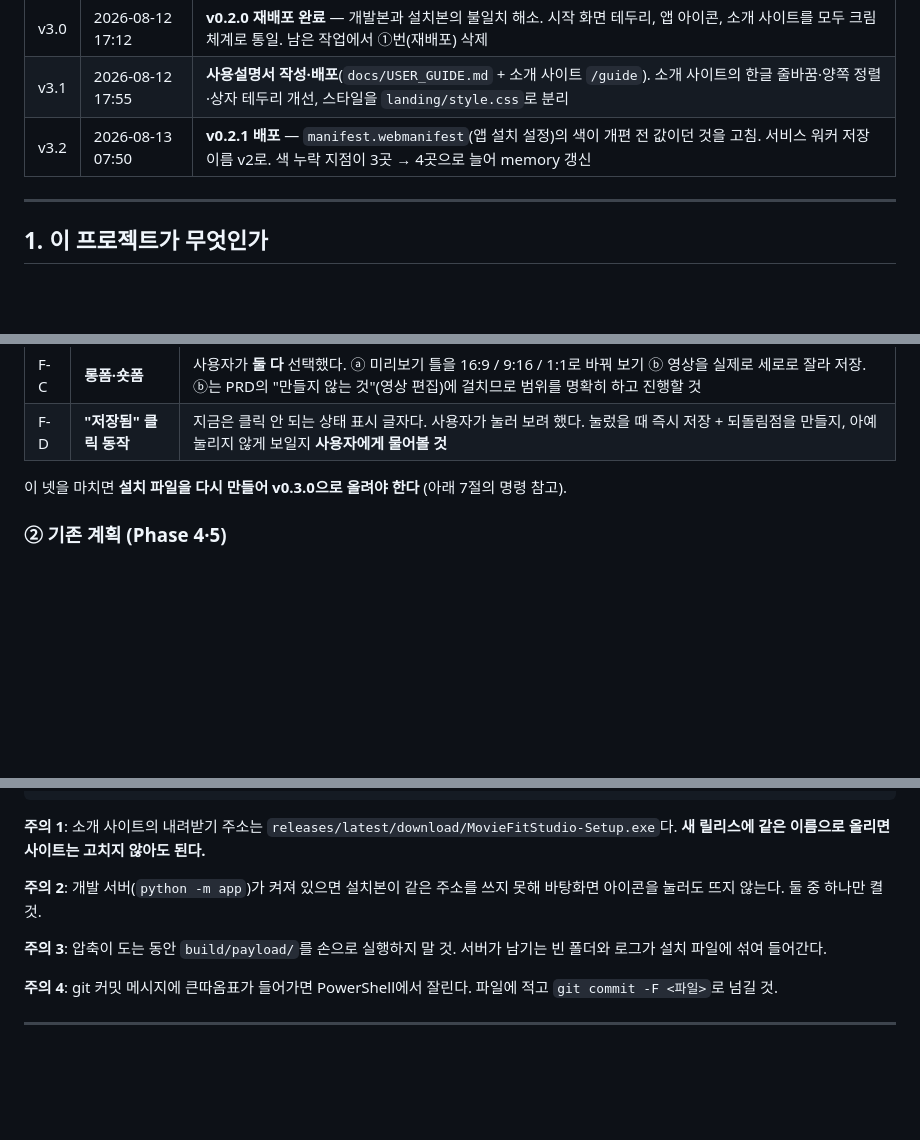
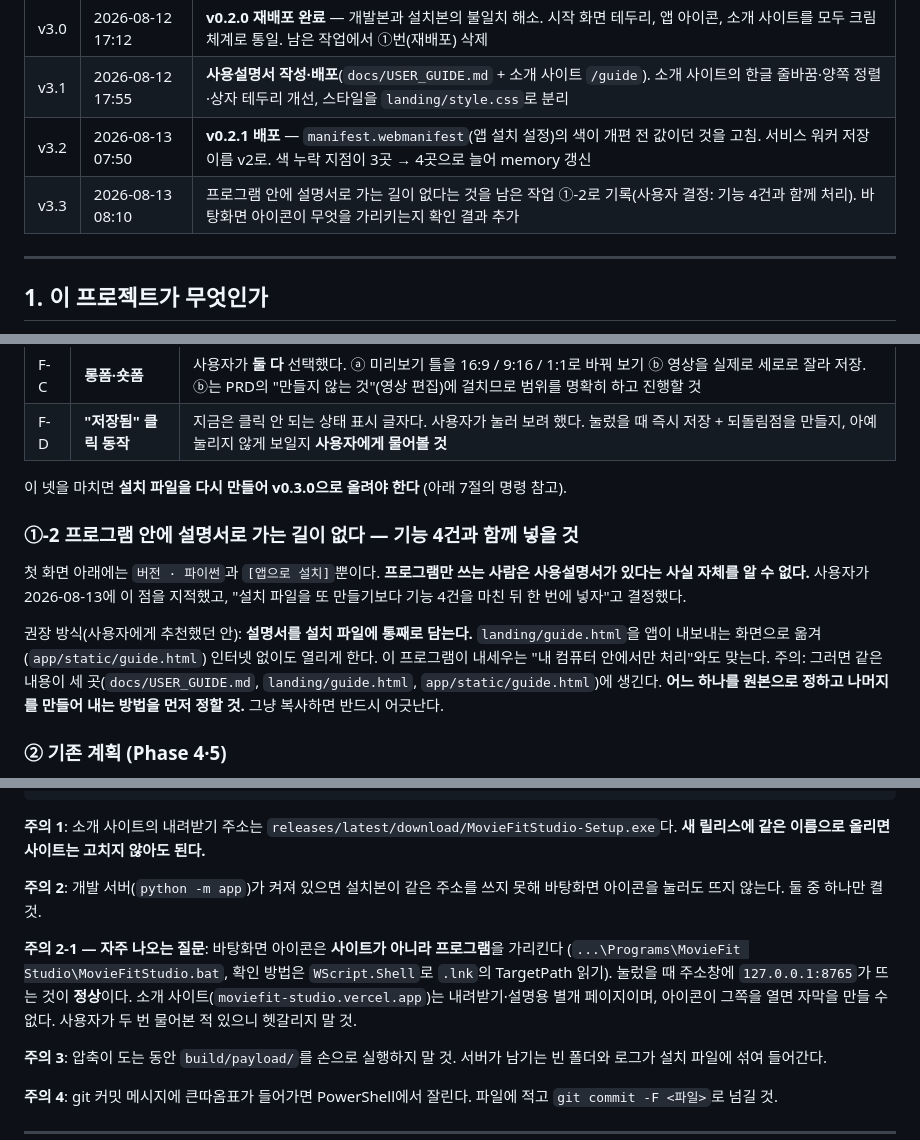
Before and after one commit to parkjikoon-hub/moviefit-studio, a Markdown page: handover_20260812_1111.md, 3 parts joined by grey strips. Drawn GitHub-style; blank space fills up the shorter version.

Commit message:
프로그램 안에 설명서로 가는 길이 없다는 것을 남은 작업으로 기록한다 (v3.3)
첫 화면 아래에는 버전 표시와 앱으로 설치 단추뿐이라, 프로그램만 쓰는 사람은
사용설명서가 있다는 사실 자체를 알 수 없다. 사용자가 이 점을 지적했고,
설치 파일을 또 만들기보다 기능 4건을 마친 뒤 한 번에 넣기로 결정했다.
잊지 않도록 남은 작업 목록에 넣고, 권장 방식과 그때 생길 중복 문제까지 적는다.

바탕화면 아이콘이 사이트가 아니라 프로그램을 가리킨다는 점도 실행 명령 절에
남긴다. 같은 질문이 두 번 나왔다.

Co-Authored-By: Claude Opus 5 (1M context) <noreply@anthropic.com>

```diff
--- a/handover_20260812_1111.md
+++ b/handover_20260812_1111.md
@@ -11,6 +11,7 @@
 | v3.0 | 2026-08-12 17:12 | **v0.2.0 재배포 완료** — 개발본과 설치본의 불일치 해소. 시작 화면 테두리, 앱 아이콘, 소개 사이트를 모두 크림 체계로 통일. 남은 작업에서 ①번(재배포) 삭제 |
 | v3.1 | 2026-08-12 17:55 | **사용설명서 작성·배포**(`docs/USER_GUIDE.md` + 소개 사이트 `/guide`). 소개 사이트의 한글 줄바꿈·양쪽 정렬·상자 테두리 개선, 스타일을 `landing/style.css`로 분리 |
 | v3.2 | 2026-08-13 07:50 | **v0.2.1 배포** — `manifest.webmanifest`(앱 설치 설정)의 색이 개편 전 값이던 것을 고침. 서비스 워커 저장 이름 v2로. 색 누락 지점이 3곳 → 4곳으로 늘어 memory 갱신 |
+| v3.3 | 2026-08-13 08:10 | 프로그램 안에 설명서로 가는 길이 없다는 것을 남은 작업 ①-2로 기록(사용자 결정: 기능 4건과 함께 처리). 바탕화면 아이콘이 무엇을 가리키는지 확인 결과 추가 |
 
 ---
 
@@ -163,6 +164,19 @@ v2.0 문서는 "개발본과 설치본이 다르다"고 경고했다. **v0.2.0
 
 이 넷을 마치면 **설치 파일을 다시 만들어 v0.3.0으로 올려야 한다** (아래 7절의 명령 참고).
 
+### ①-2 프로그램 안에 설명서로 가는 길이 없다 — **기능 4건과 함께 넣을 것**
+
+첫 화면 아래에는 `버전 · 파이썬`과 `[앱으로 설치]`뿐이다. **프로그램만 쓰는 사람은
+사용설명서가 있다는 사실 자체를 알 수 없다.** 사용자가 2026-08-13에 이 점을 지적했고,
+"설치 파일을 또 만들기보다 기능 4건을 마친 뒤 한 번에 넣자"고 결정했다.
+
+권장 방식(사용자에게 추천했던 안): **설명서를 설치 파일에 통째로 담는다.**
+`landing/guide.html`을 앱이 내보내는 화면으로 옮겨(`app/static/guide.html`) 인터넷 없이도
+열리게 한다. 이 프로그램이 내세우는 "내 컴퓨터 안에서만 처리"와도 맞는다.
+주의: 그러면 같은 내용이 세 곳(`docs/USER_GUIDE.md`, `landing/guide.html`,
+`app/static/guide.html`)에 생긴다. **어느 하나를 원본으로 정하고 나머지를 만들어 내는
+방법을 먼저 정할 것.** 그냥 복사하면 반드시 어긋난다.
+
 ### ② 기존 계획 (Phase 4·5)
 
 - **Phase 4**: 내 목소리 나레이션(F-46), 마이크 녹음(F-45), 단어 단위 타임스탬프 재분할(F-13)
@@ -282,6 +296,12 @@ python tests/phase3_test.py   스타일·위치·사전
 **주의 2**: 개발 서버(`python -m app`)가 켜져 있으면 설치본이 같은 주소를 쓰지 못해
 바탕화면 아이콘을 눌러도 뜨지 않는다. 둘 중 하나만 켤 것.
 
+**주의 2-1 — 자주 나오는 질문**: 바탕화면 아이콘은 **사이트가 아니라 프로그램**을 가리킨다
+(`...\Programs\MovieFit Studio\MovieFitStudio.bat`, 확인 방법은 `WScript.Shell`로 `.lnk`의
+TargetPath 읽기). 눌렀을 때 주소창에 `127.0.0.1:8765`가 뜨는 것이 **정상**이다.
+소개 사이트(`moviefit-studio.vercel.app`)는 내려받기·설명용 별개 페이지이며, 아이콘이
+그쪽을 열면 자막을 만들 수 없다. 사용자가 두 번 물어본 적 있으니 헷갈리지 말 것.
+
 **주의 3**: 압축이 도는 동안 `build/payload/`를 손으로 실행하지 말 것. 서버가 남기는
 빈 폴더와 로그가 설치 파일에 섞여 들어간다.
 
```
Also changed, not shown: other parts of handover_20260812_1111.md (+1 -1 lines).
